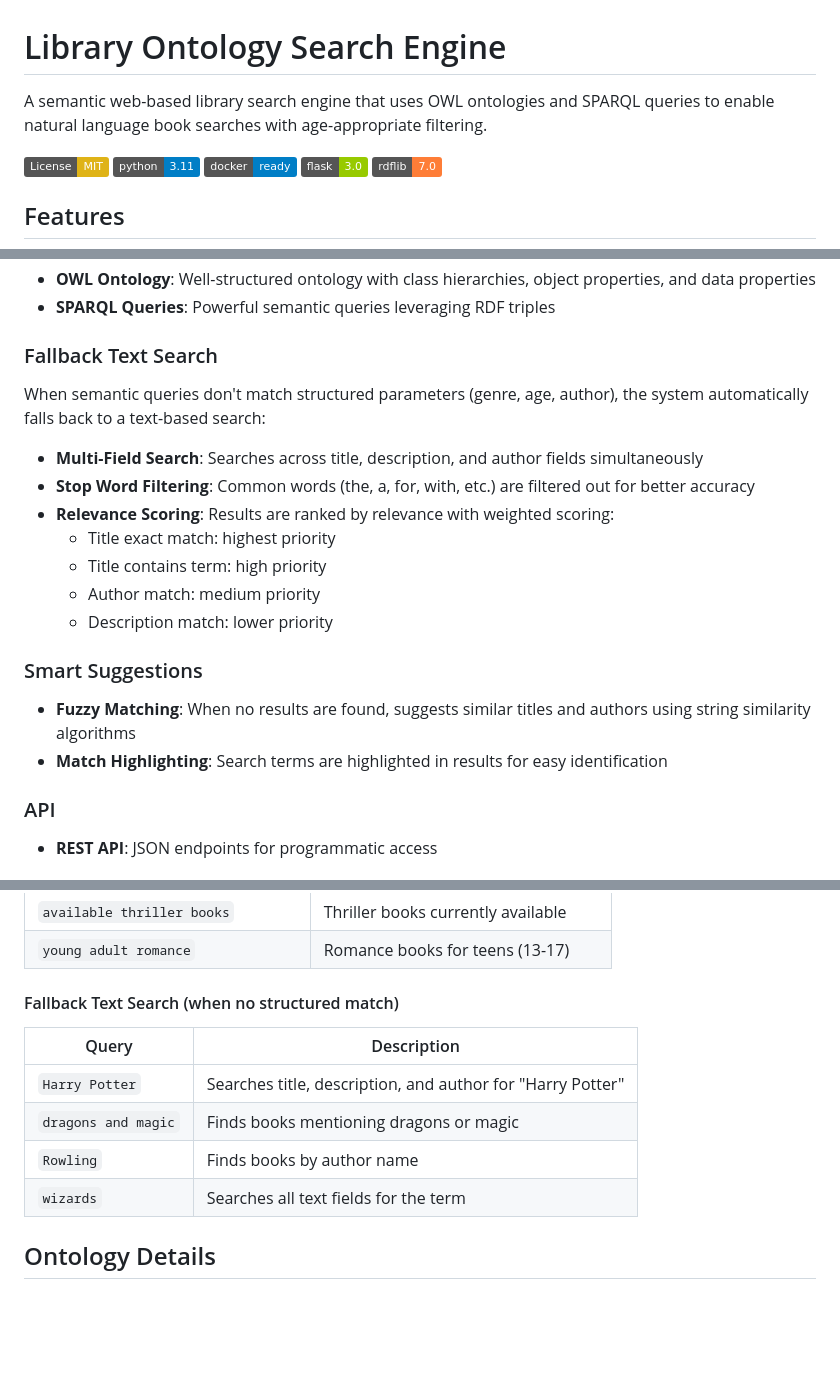
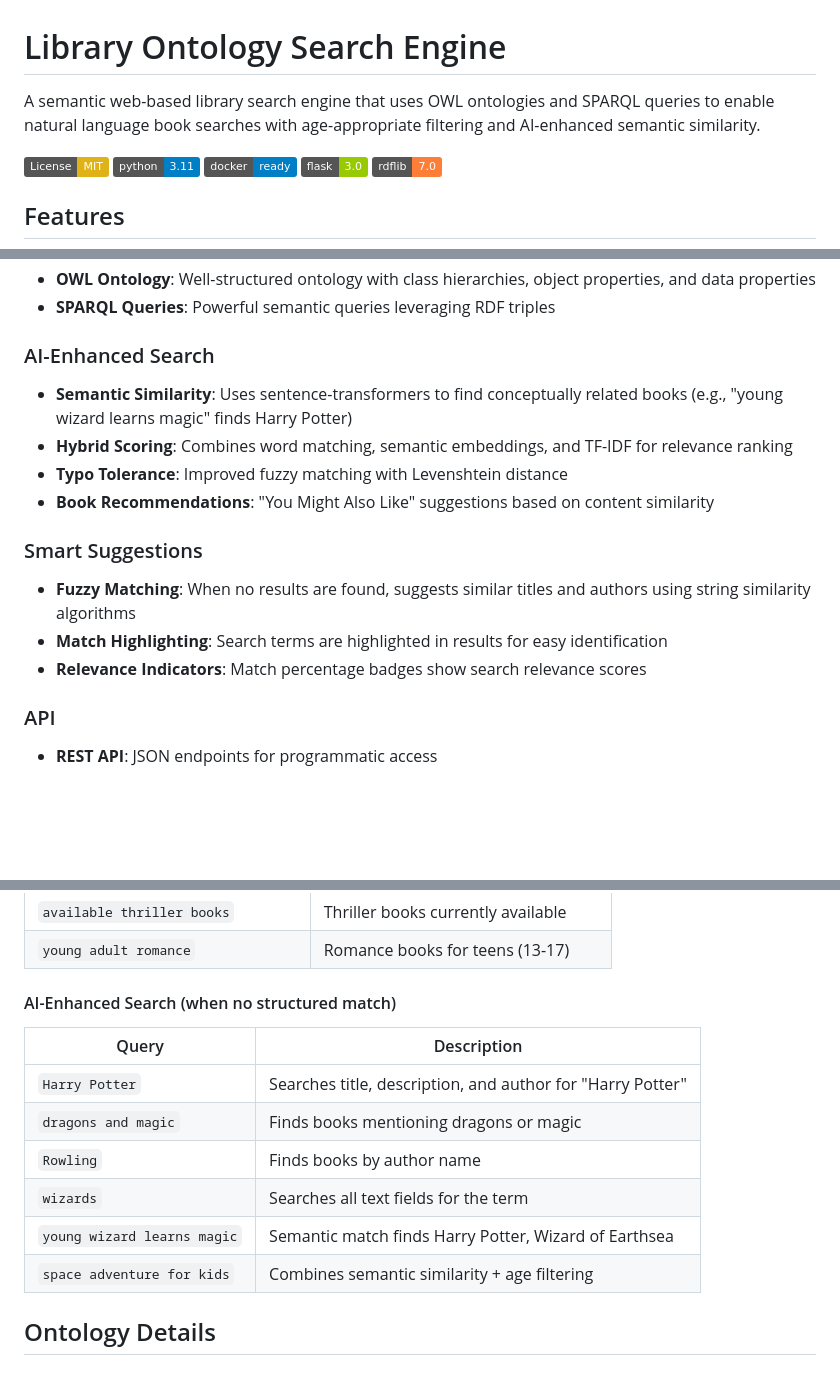
Before and after one commit to contardi/knn-library-ontology-search-engine, a Markdown page: README.md, 3 parts joined by grey strips. Drawn GitHub-style; badges without logos; blank space fills up the shorter version.

Commit message:
feat: update README

```diff
--- a/README.md
+++ b/README.md
@@ -1,6 +1,6 @@
 # Library Ontology Search Engine
 
-A semantic web-based library search engine that uses OWL ontologies and SPARQL queries to enable natural language book searches with age-appropriate filtering.
+A semantic web-based library search engine that uses OWL ontologies and SPARQL queries to enable natural language book searches with age-appropriate filtering and AI-enhanced semantic similarity.
 
 [![License: MIT](https://img.shields.io/badge/License-MIT-yellow.svg)](https://opensource.org/licenses/MIT)
 [![Python 3.11](https://img.shields.io/badge/python-3.11-blue.svg)](https://www.python.org/downloads/)
@@ -17,20 +17,16 @@ A semantic web-based library search engine that uses OWL ontologies and SPARQL q
 - **OWL Ontology**: Well-structured ontology with class hierarchies, object properties, and data properties
 - **SPARQL Queries**: Powerful semantic queries leveraging RDF triples
 
-### Fallback Text Search
-When semantic queries don't match structured parameters (genre, age, author), the system automatically falls back to a text-based search:
-
-- **Multi-Field Search**: Searches across title, description, and author fields simultaneously
-- **Stop Word Filtering**: Common words (the, a, for, with, etc.) are filtered out for better accuracy
-- **Relevance Scoring**: Results are ranked by relevance with weighted scoring:
-  - Title exact match: highest priority
-  - Title contains term: high priority
-  - Author match: medium priority
-  - Description match: lower priority
+### AI-Enhanced Search
+- **Semantic Similarity**: Uses sentence-transformers to find conceptually related books (e.g., "young wizard learns magic" finds Harry Potter)
+- **Hybrid Scoring**: Combines word matching, semantic embeddings, and TF-IDF for relevance ranking
+- **Typo Tolerance**: Improved fuzzy matching with Levenshtein distance
+- **Book Recommendations**: "You Might Also Like" suggestions based on content similarity
 
 ### Smart Suggestions
 - **Fuzzy Matching**: When no results are found, suggests similar titles and authors using string similarity algorithms
 - **Match Highlighting**: Search terms are highlighted in results for easy identification
+- **Relevance Indicators**: Match percentage badges show search relevance scores
 
 ### API
 - **REST API**: JSON endpoints for programmatic access
@@ -116,13 +114,15 @@ Try these natural language searches:
 | `available thriller books` | Thriller books currently available |
 | `young adult romance` | Romance books for teens (13-17) |
 
-#### Fallback Text Search (when no structured match)
+#### AI-Enhanced Search (when no structured match)
 | Query | Description |
 |-------|-------------|
 | `Harry Potter` | Searches title, description, and author for "Harry Potter" |
 | `dragons and magic` | Finds books mentioning dragons or magic |
 | `Rowling` | Finds books by author name |
 | `wizards` | Searches all text fields for the term |
+| `young wizard learns magic` | Semantic match finds Harry Potter, Wizard of Earthsea |
+| `space adventure for kids` | Combines semantic similarity + age filtering |
 
 
 ## Ontology Details
```
Also changed, not shown: other parts of README.md (+3 -0 lines).
